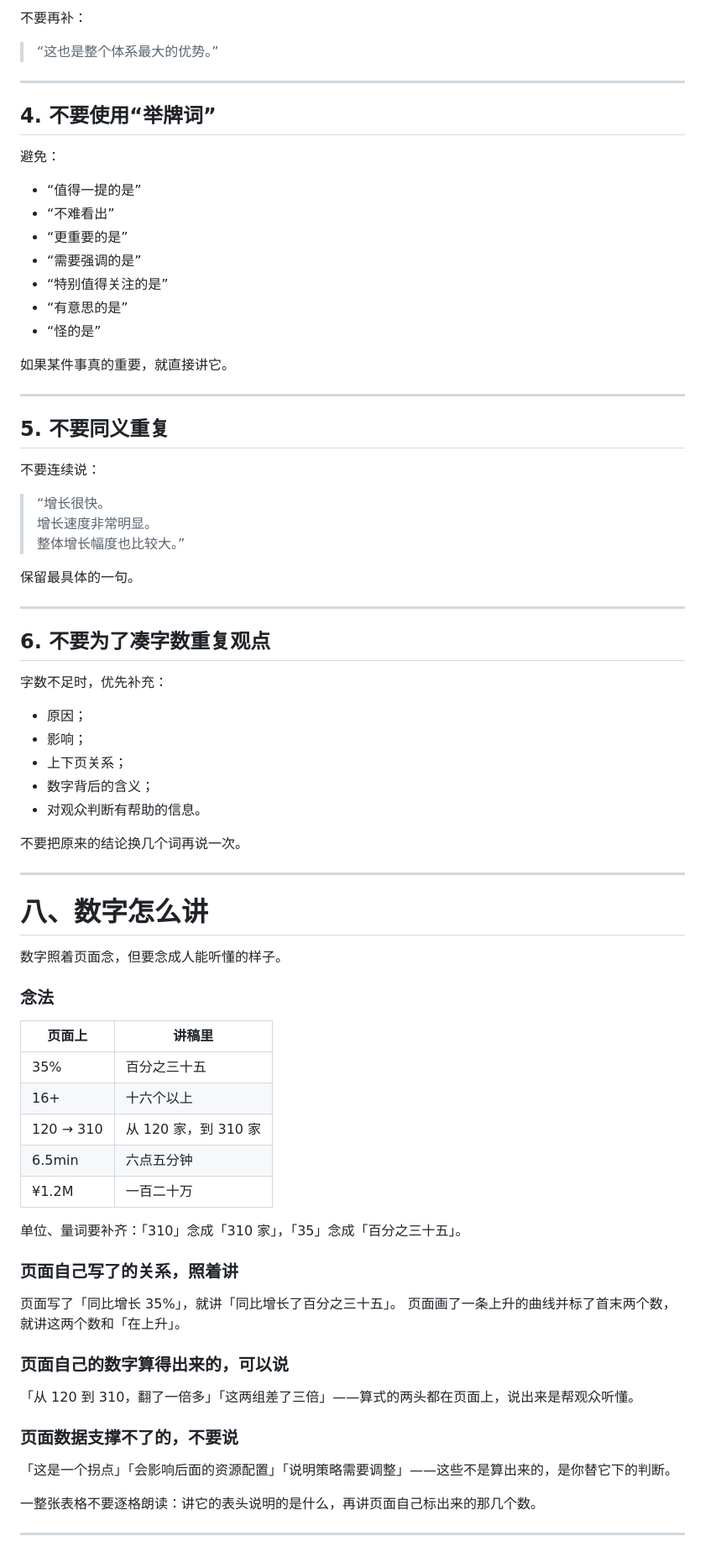
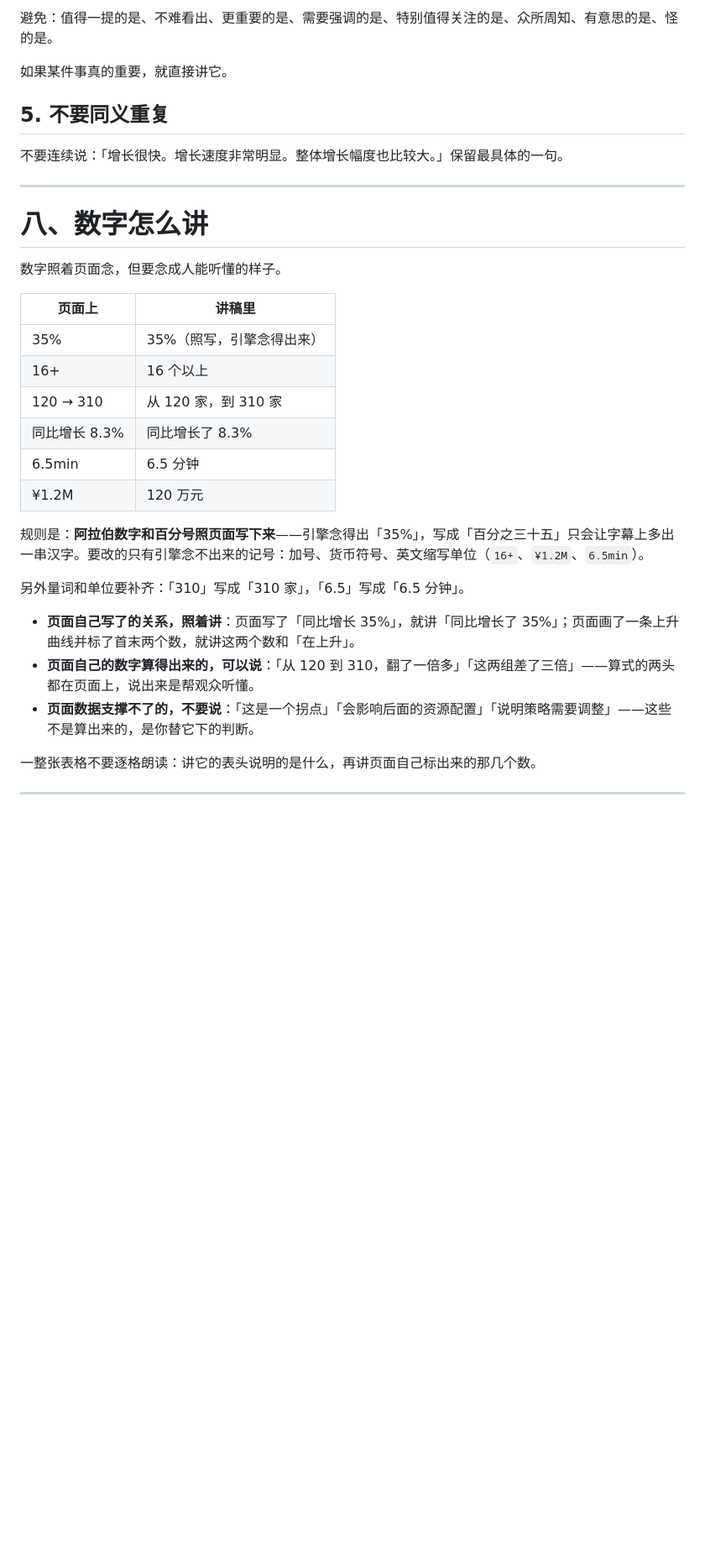
Before and after one commit to VitaTsui/doc2video-agent, a Markdown page: doc2video/prompts/narration.md, the part around one of its changes. Shown at 84% size. Drawn GitHub-style; blank space fills up the shorter version.

```diff
--- a/doc2video/prompts/narration.md
+++ b/doc2video/prompts/narration.md
@@ -435,49 +372,11 @@
 
-不要再补：
-
-> “这也是整个体系最大的优势。”
-
----
-
-## 4. 不要使用“举牌词”
-
-避免：
-
-- “值得一提的是”
-- “不难看出”
-- “更重要的是”
-- “需要强调的是”
-- “特别值得关注的是”
-- “有意思的是”
-- “怪的是”
+避免：值得一提的是、不难看出、更重要的是、需要强调的是、特别值得关注的是、众所周知、有意思的是、怪的是。
 
 如果某件事真的重要，就直接讲它。
 
----
-
 ## 5. 不要同义重复
 
-不要连续说：
-
-> “增长很快。
-> 增长速度非常明显。
-> 整体增长幅度也比较大。”
-
-保留最具体的一句。
-
----
-
-## 6. 不要为了凑字数重复观点
-
-字数不足时，优先补充：
-
-- 原因；
-- 影响；
-- 上下页关系；
-- 数字背后的含义；
-- 对观众判断有帮助的信息。
-
-不要把原来的结论换几个词再说一次。
+不要连续说：「增长很快。增长速度非常明显。整体增长幅度也比较大。」保留最具体的一句。
 
 ---
 
@@ -485,30 +384,22 @@
 
 数字照着页面念，但要念成人能听懂的样子。
 
-### 念法
-
 | 页面上 | 讲稿里 |
 | --- | --- |
-| 35% | 百分之三十五 |
-| 16+ | 十六个以上 |
+| 35% | 35%（照写，引擎念得出来） |
+| 16+ | 16 个以上 |
 | 120 → 310 | 从 120 家，到 310 家 |
-| 6.5min | 六点五分钟 |
-| ¥1.2M | 一百二十万 |
+| 同比增长 8.3% | 同比增长了 8.3% |
+| 6.5min | 6.5 分钟 |
+| ¥1.2M | 120 万元 |
 
-单位、量词要补齐：「310」念成「310 家」，「35」念成「百分之三十五」。
+规则是：**阿拉伯数字和百分号照页面写下来**——引擎念得出「35%」，写成「百分之三十五」只会让字幕上多出一串汉字。要改的只有引擎念不出来的记号：加号、货币符号、英文缩写单位（`16+`、`¥1.2M`、`6.5min`）。
 
-### 页面自己写了的关系，照着讲
+另外量词和单位要补齐：「310」写成「310 家」，「6.5」写成「6.5 分钟」。
 
-页面写了「同比增长 35%」，就讲「同比增长了百分之三十五」。
-页面画了一条上升的曲线并标了首末两个数，就讲这两个数和「在上升」。
-
-### 页面自己的数字算得出来的，可以说
-
-「从 120 到 310，翻了一倍多」「这两组差了三倍」——算式的两头都在页面上，说出来是帮观众听懂。
-
-### 页面数据支撑不了的，不要说
-
-「这是一个拐点」「会影响后面的资源配置」「说明策略需要调整」——这些不是算出来的，是你替它下的判断。
+- **页面自己写了的关系，照着讲**：页面写了「同比增长 35%」，就讲「同比增长了 35%」；页面画了一条上升曲线并标了首末两个数，就讲这两个数和「在上升」。
+- **页面自己的数字算得出来的，可以说**：「从 120 到 310，翻了一倍多」「这两组差了三倍」——算式的两头都在页面上，说出来是帮观众听懂。
+- **页面数据支撑不了的，不要说**：「这是一个拐点」「会影响后面的资源配置」「说明策略需要调整」——这些不是算出来的，是你替它下的判断。
 
 一整张表格不要逐格朗读：讲它的表头说明的是什么，再讲页面自己标出来的那几个数。
 
```
Also changed, not shown: other parts of doc2video/prompts/narration.md (+221 -438 lines).
